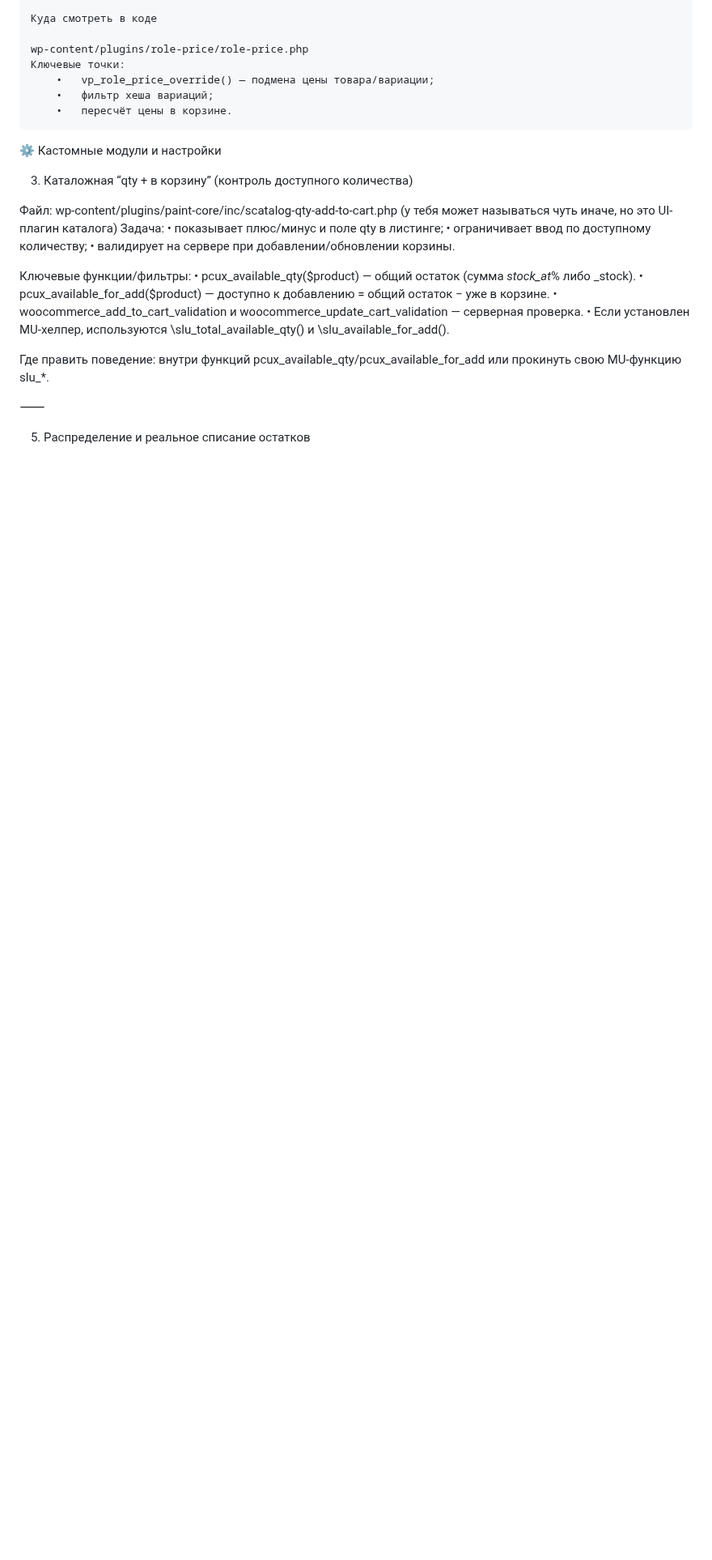
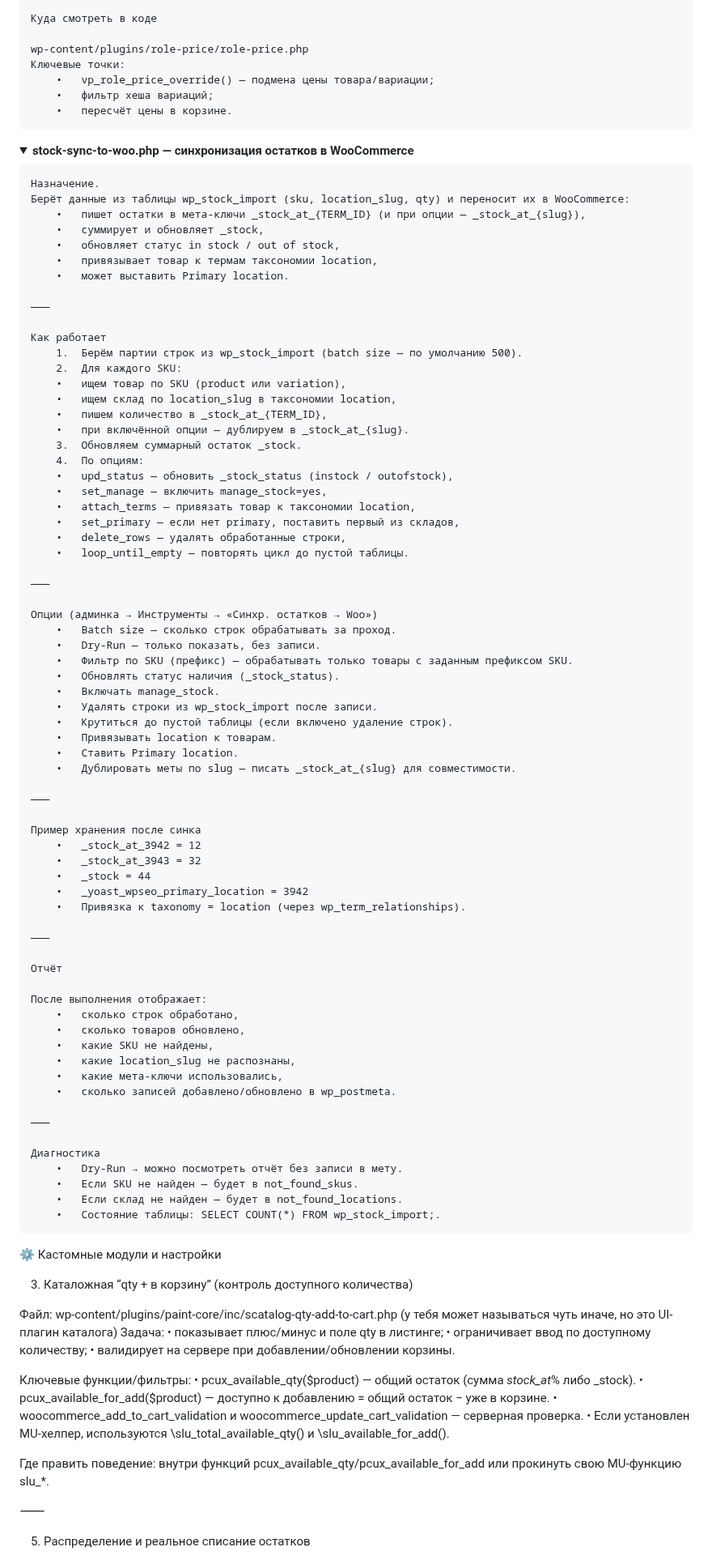
Before and after one commit to VMalakhatka/paint-shop, a Markdown page: README.md, the part around the change. Shown at 81% size. Drawn GitHub-style; folded sections open; blank space fills up the shorter version.

Commit message:
edit Read.me add stock-sync-to-woo.php

````diff
--- a/README.md
+++ b/README.md
@@ -686,6 +686,80 @@ wp-content/plugins/role-price/role-price.php
 ```
 </details>
 
+<details>
+<summary><strong>stock-sync-to-woo.php — синхронизация остатков в WooCommerce</strong></summary>
+
+```txt
+Назначение.
+Берёт данные из таблицы wp_stock_import (sku, location_slug, qty) и переносит их в WooCommerce:
+	•	пишет остатки в мета-ключи _stock_at_{TERM_ID} (и при опции — _stock_at_{slug}),
+	•	суммирует и обновляет _stock,
+	•	обновляет статус in stock / out of stock,
+	•	привязывает товар к термам таксономии location,
+	•	может выставить Primary location.
+
+⸻
+
+Как работает
+	1.	Берём партии строк из wp_stock_import (batch size — по умолчанию 500).
+	2.	Для каждого SKU:
+	•	ищем товар по SKU (product или variation),
+	•	ищем склад по location_slug в таксономии location,
+	•	пишем количество в _stock_at_{TERM_ID},
+	•	при включённой опции — дублируем в _stock_at_{slug}.
+	3.	Обновляем суммарный остаток _stock.
+	4.	По опциям:
+	•	upd_status — обновить _stock_status (instock / outofstock),
+	•	set_manage — включить manage_stock=yes,
+	•	attach_terms — привязать товар к таксономии location,
+	•	set_primary — если нет primary, поставить первый из складов,
+	•	delete_rows — удалять обработанные строки,
+	•	loop_until_empty — повторять цикл до пустой таблицы.
+
+⸻
+
+Опции (админка → Инструменты → «Синхр. остатков → Woo»)
+	•	Batch size — сколько строк обрабатывать за проход.
+	•	Dry-Run — только показать, без записи.
+	•	Фильтр по SKU (префикс) — обрабатывать только товары с заданным префиксом SKU.
+	•	Обновлять статус наличия (_stock_status).
+	•	Включать manage_stock.
+	•	Удалять строки из wp_stock_import после записи.
+	•	Крутиться до пустой таблицы (если включено удаление строк).
+	•	Привязывать location к товарам.
+	•	Ставить Primary location.
+	•	Дублировать меты по slug — писать _stock_at_{slug} для совместимости.
+
+⸻
+
+Пример хранения после синка
+	•	_stock_at_3942 = 12
+	•	_stock_at_3943 = 32
+	•	_stock = 44
+	•	_yoast_wpseo_primary_location = 3942
+	•	Привязка к taxonomy = location (через wp_term_relationships).
+
+⸻
+
+Отчёт
+
+После выполнения отображает:
+	•	сколько строк обработано,
+	•	сколько товаров обновлено,
+	•	какие SKU не найдены,
+	•	какие location_slug не распознаны,
+	•	какие мета-ключи использовались,
+	•	сколько записей добавлено/обновлено в wp_postmeta.
+
+⸻
+
+Диагностика
+	•	Dry-Run → можно посмотреть отчёт без записи в мету.
+	•	Если SKU не найден — будет в not_found_skus.
+	•	Если склад не найден — будет в not_found_locations.
+	•	Состояние таблицы: SELECT COUNT(*) FROM wp_stock_import;.
+```
+</details>
 
 ⚙️ Кастомные модули и настройки
 
````
